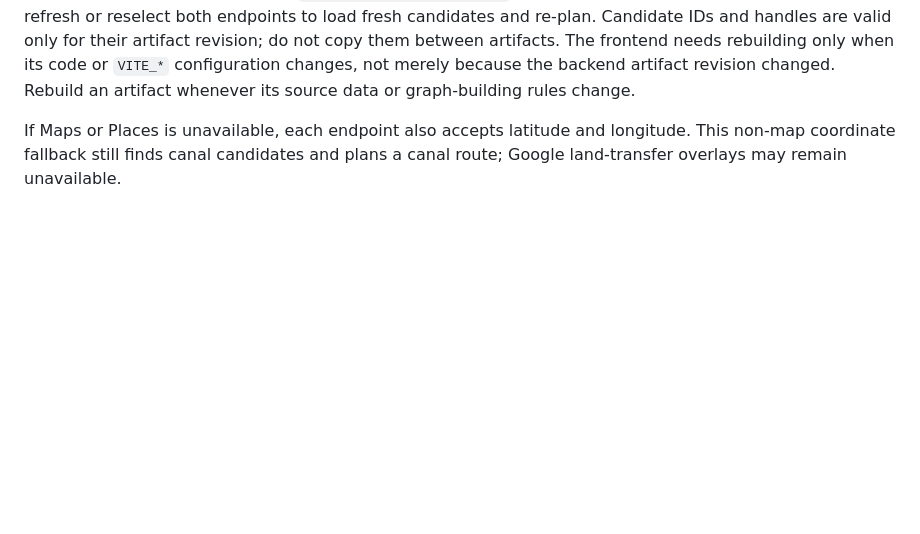
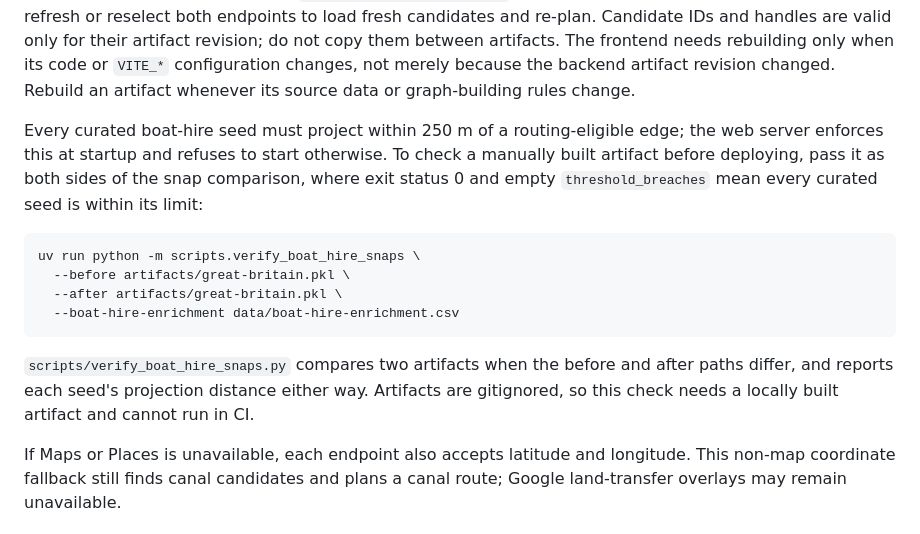
Before and after one commit to kthorn/towpath, a Markdown page: docs/development.md, the part around the change. Drawn GitHub-style; blank space fills up the shorter version.

Commit message:
docs: document the curated hire-base snap check
Every curated boat-hire seed must project within 250 m of a routing-eligible
edge, and the web server already refuses to start otherwise, but the only
documented check compared two artifacts against each other. Record that passing
the same artifact as --before and --after checks a single one, with exit status
0 and empty threshold_breaches meaning every seed is within its limit.

Verified with the deployed artifact: 173 seeds reported, no threshold breaches,
and the check exercises the sanctioned canal-holidays/base:62 exception at
250.97 m against its 251 m limit.

````diff
--- a/docs/development.md
+++ b/docs/development.md
@@ -217,6 +217,24 @@ artifact revision; do not copy them between artifacts. The frontend needs
 rebuilding only when its code or `VITE_*` configuration changes, not merely
 because the backend artifact revision changed. Rebuild an artifact whenever
 its source data or graph-building rules change.
+
+Every curated boat-hire seed must project within 250 m of a routing-eligible
+edge; the web server enforces this at startup and refuses to start otherwise.
+To check a manually built artifact before deploying, pass it as both sides of
+the snap comparison, where exit status 0 and empty `threshold_breaches` mean
+every curated seed is within its limit:
+
+```bash
+uv run python -m scripts.verify_boat_hire_snaps \
+  --before artifacts/great-britain.pkl \
+  --after artifacts/great-britain.pkl \
+  --boat-hire-enrichment data/boat-hire-enrichment.csv
+```
+
+`scripts/verify_boat_hire_snaps.py` compares two artifacts when the before and
+after paths differ, and reports each seed's projection distance either way.
+Artifacts are gitignored, so this check needs a locally built artifact and
+cannot run in CI.
 
 If Maps or Places is unavailable, each endpoint also accepts latitude and
 longitude. This non-map coordinate fallback still finds canal candidates and
````
